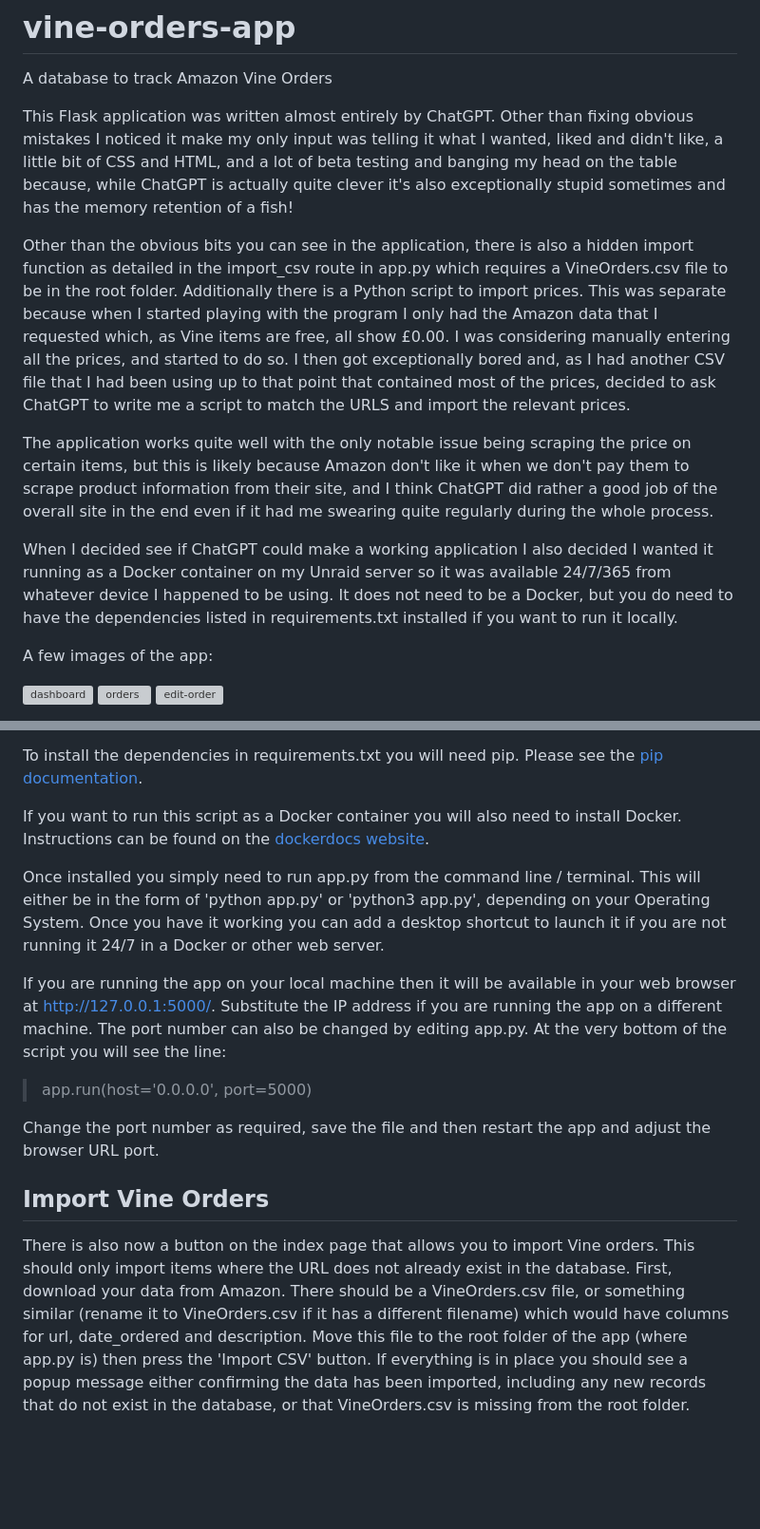
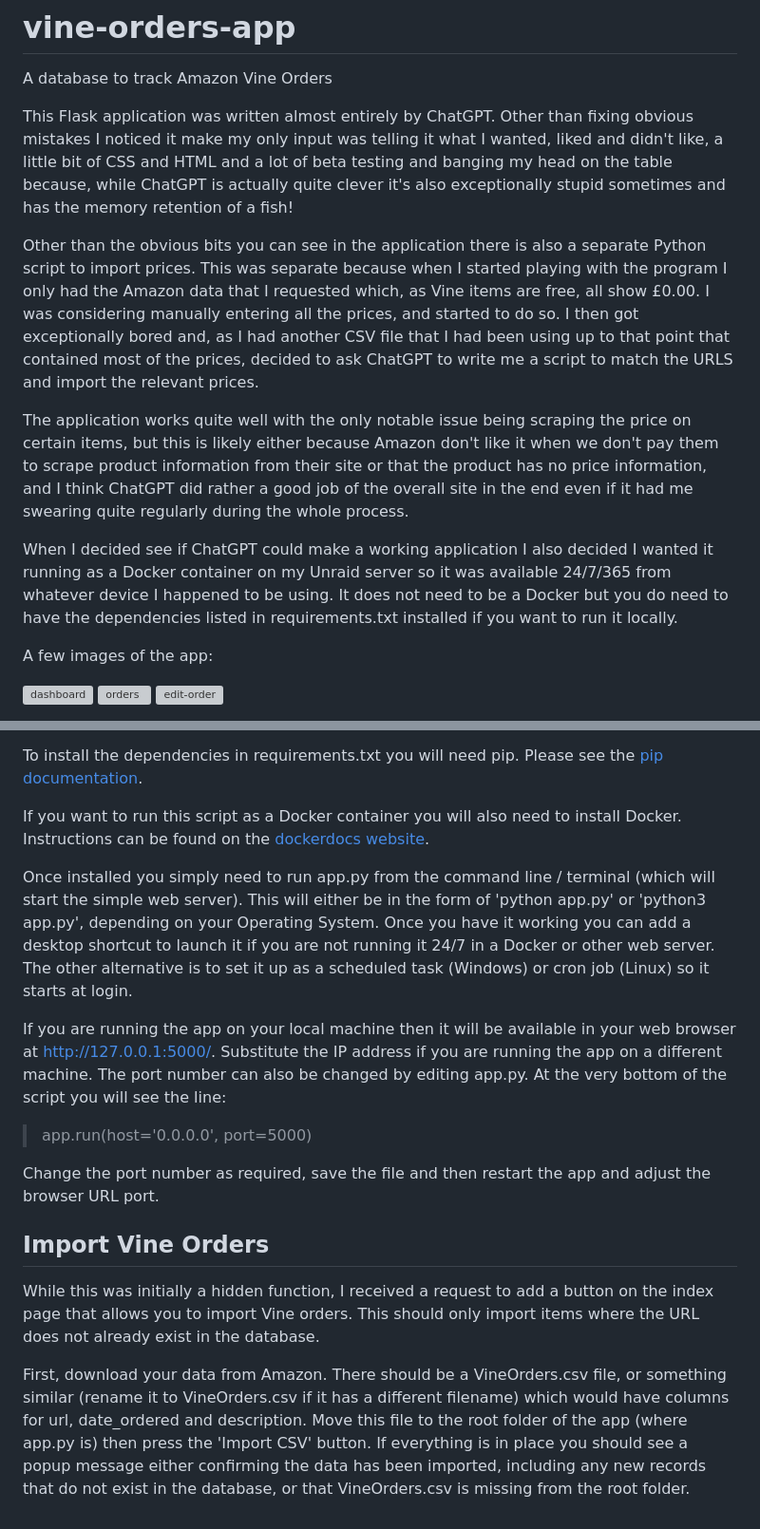
Before and after one commit to infidelus/vine-orders-app, a Markdown page: README.md, 2 parts joined by grey strips. Shown at 95% size. Drawn GitHub-style; blank space fills up the shorter version; grey boxes are pictures that could not be loaded.

Commit message:
Update README.md
Updated some text regarding the Import CSV button, changed some wording in other sections and removed a bunch of unnecessary commas!

```diff
--- a/README.md
+++ b/README.md
@@ -1,13 +1,13 @@
 # vine-orders-app
 A database to track Amazon Vine Orders
 
-This Flask application was written almost entirely by ChatGPT.  Other than fixing obvious mistakes I noticed it make my only input was telling it what I wanted, liked and didn't like, a little bit of CSS and HTML, and a lot of beta testing and banging my head on the table because, while ChatGPT is actually quite clever it's also exceptionally stupid sometimes and has the memory retention of a fish!
+This Flask application was written almost entirely by ChatGPT.  Other than fixing obvious mistakes I noticed it make my only input was telling it what I wanted, liked and didn't like, a little bit of CSS and HTML and a lot of beta testing and banging my head on the table because, while ChatGPT is actually quite clever it's also exceptionally stupid sometimes and has the memory retention of a fish!
 
-Other than the obvious bits you can see in the application, there is also a hidden import function as detailed in the import_csv route in app.py which requires a VineOrders.csv file to be in the root folder.  Additionally there is a Python script to import prices.  This was separate because when I started playing with the program I only had the Amazon data that I requested which, as Vine items are free, all show £0.00.  I was considering manually entering all the prices, and started to do so.  I then got exceptionally bored and, as I had another CSV file that I had been using up to that point that contained most of the prices, decided to ask ChatGPT to write me a script to match the URLS and import the relevant prices.
+Other than the obvious bits you can see in the application there is also a separate Python script to import prices.  This was separate because when I started playing with the program I only had the Amazon data that I requested which, as Vine items are free, all show £0.00.  I was considering manually entering all the prices, and started to do so.  I then got exceptionally bored and, as I had another CSV file that I had been using up to that point that contained most of the prices, decided to ask ChatGPT to write me a script to match the URLS and import the relevant prices.
 
-The application works quite well with the only notable issue being scraping the price on certain items, but this is likely because Amazon don't like it when we don't pay them to scrape product information from their site, and I think ChatGPT did rather a good job of the overall site in the end even if it had me swearing quite regularly during the whole process.
+The application works quite well with the only notable issue being scraping the price on certain items, but this is likely either because Amazon don't like it when we don't pay them to scrape product information from their site or that the product has no price information, and I think ChatGPT did rather a good job of the overall site in the end even if it had me swearing quite regularly during the whole process.
 
-When I decided see if ChatGPT could make a working application I also decided I wanted it running as a Docker container on my Unraid server so it was available 24/7/365 from whatever device I happened to be using.  It does not need to be a Docker, but you do need to have the dependencies listed in requirements.txt installed if you want to run it locally.
+When I decided see if ChatGPT could make a working application I also decided I wanted it running as a Docker container on my Unraid server so it was available 24/7/365 from whatever device I happened to be using.  It does not need to be a Docker but you do need to have the dependencies listed in requirements.txt installed if you want to run it locally.
 
 A few images of the app:
 
@@ -25,7 +25,7 @@ To install the dependencies in requirements.txt you will need pip.  Please see t
 
 If you want to run this script as a Docker container you will also need to install Docker.  Instructions can be found on the [dockerdocs website](https://docs.docker.com/engine/install/).
 
-Once installed you simply need to run app.py from the command line / terminal.  This will either be in the form of 'python app.py' or 'python3 app.py', depending on your Operating System.  Once you have it working you can add a desktop shortcut to launch it if you are not running it 24/7 in a Docker or other web server.
+Once installed you simply need to run app.py from the command line / terminal (which will start the simple web server).  This will either be in the form of 'python app.py' or 'python3 app.py', depending on your Operating System.  Once you have it working you can add a desktop shortcut to launch it if you are not running it 24/7 in a Docker or other web server.  The other alternative is to set it up as a scheduled task (Windows) or cron job (Linux) so it starts at login.
 
 If you are running the app on your local machine then it will be available in your web browser at http://127.0.0.1:5000/.  Substitute the IP address if you are running the app on a different machine.  The port number can also be changed by editing app.py.  At the very bottom of the script you will see the line:
 
@@ -35,4 +35,6 @@ Change the port number as required, save the file and then restart the app and a
 
 ## Import Vine Orders
 
-There is also now a button on the index page that allows you to import Vine orders.  This should only import items where the URL does not already exist in the database.  First, download your data from Amazon.  There should be a VineOrders.csv file, or something similar (rename it to VineOrders.csv if it has a different filename) which would have columns for url, date_ordered and description.  Move this file to the root folder of the app (where app.py is) then press the 'Import CSV' button.  If everything is in place you should see a popup message either confirming the data has been imported, including any new records that do not exist in the database, or that VineOrders.csv is missing from the root folder.
+While this was initially a hidden function, I received a request to add a button on the index page that allows you to import Vine orders.  This should only import items where the URL does not already exist in the database.
+
+First, download your data from Amazon.  There should be a VineOrders.csv file, or something similar (rename it to VineOrders.csv if it has a different filename) which would have columns for url, date_ordered and description.  Move this file to the root folder of the app (where app.py is) then press the 'Import CSV' button.  If everything is in place you should see a popup message either confirming the data has been imported, including any new records that do not exist in the database, or that VineOrders.csv is missing from the root folder.
```
